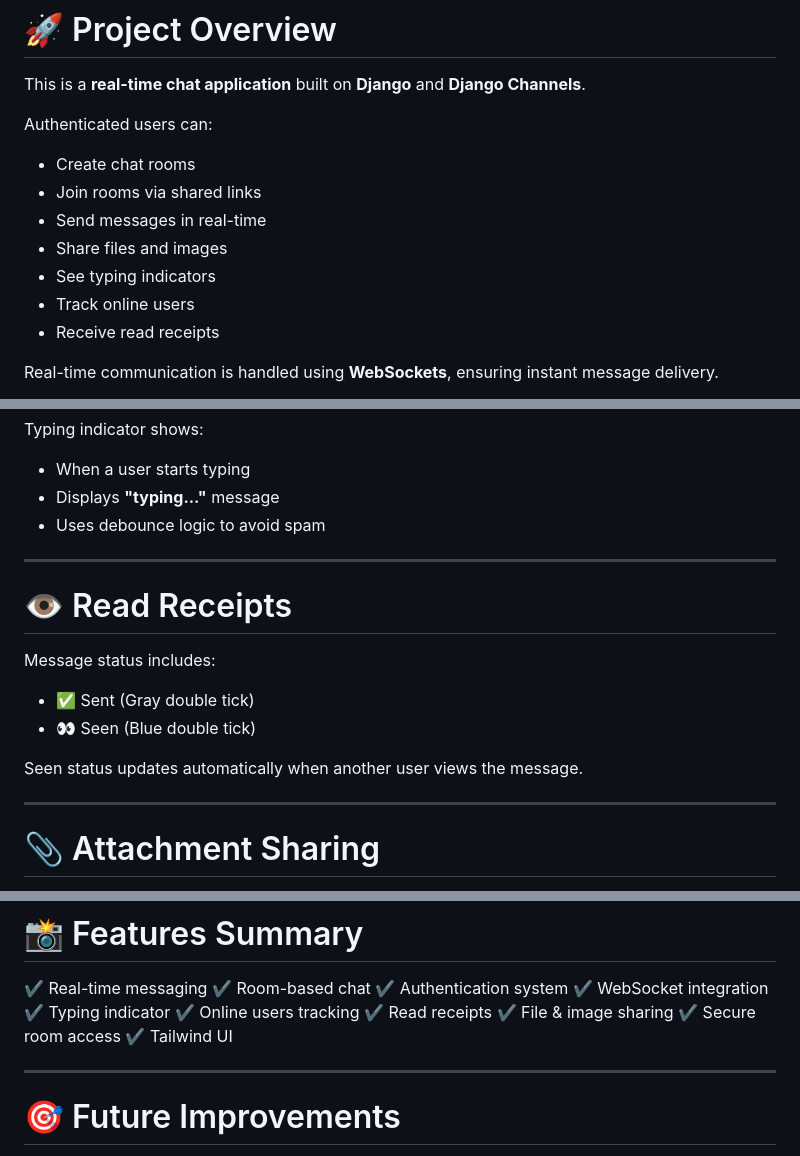
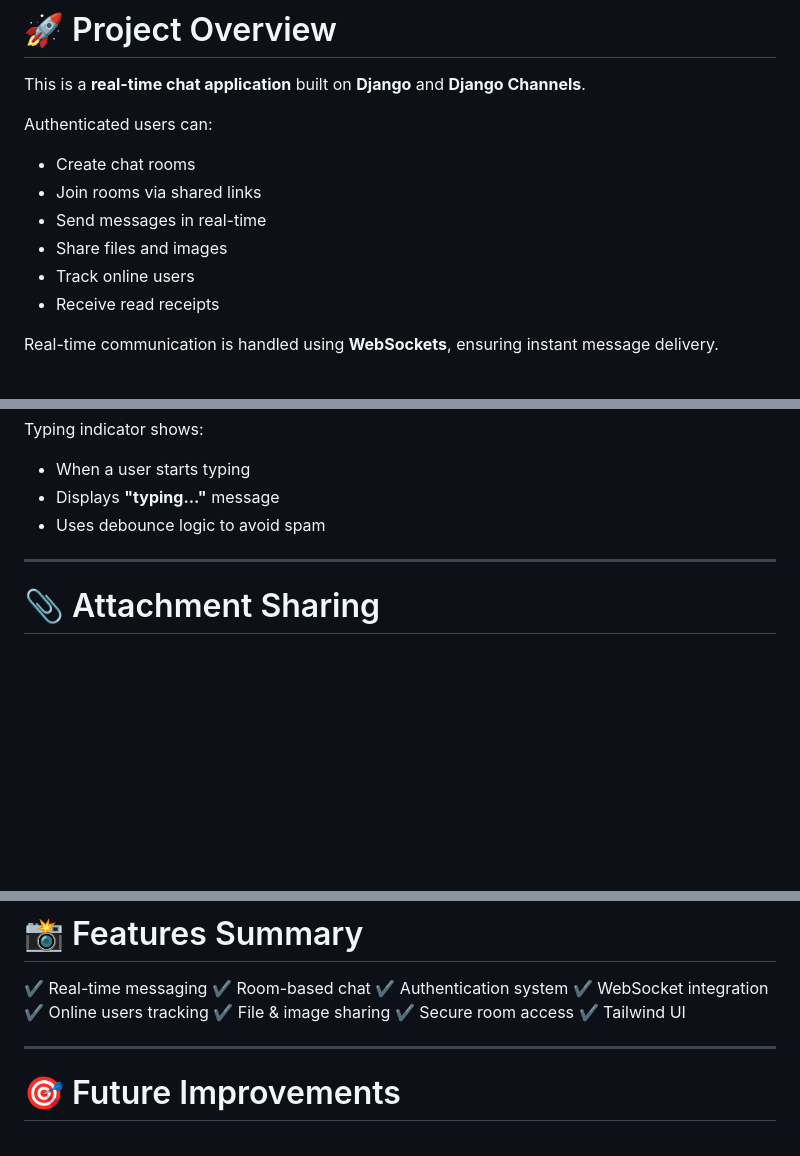
Before and after one commit to Abhay-1029/ChatApp, a Markdown page: README.md, 3 parts joined by grey strips. Drawn GitHub-style; blank space fills up the shorter version.

```diff
--- a/README.md
+++ b/README.md
@@ -14,7 +14,6 @@ Authenticated users can:
 * Join rooms via shared links
 * Send messages in real-time
 * Share files and images
-* See typing indicators
 * Track online users
 * Receive read receipts
 
@@ -141,17 +140,6 @@ Typing indicator shows:
 
 ---
 
-# 👁️ Read Receipts
-
-Message status includes:
-
-* ✅ Sent (Gray double tick)
-* 👀 Seen (Blue double tick)
-
-Seen status updates automatically when another user views the message.
-
----
-
 # 📎 Attachment Sharing
 
 Users can share:
@@ -318,9 +305,7 @@ http://127.0.0.1:8000/
 ✔ Room-based chat
 ✔ Authentication system
 ✔ WebSocket integration
-✔ Typing indicator
 ✔ Online users tracking
-✔ Read receipts
 ✔ File & image sharing
 ✔ Secure room access
 ✔ Tailwind UI
```
Also changed, not shown: other parts of README.md (+0 -1 lines).
